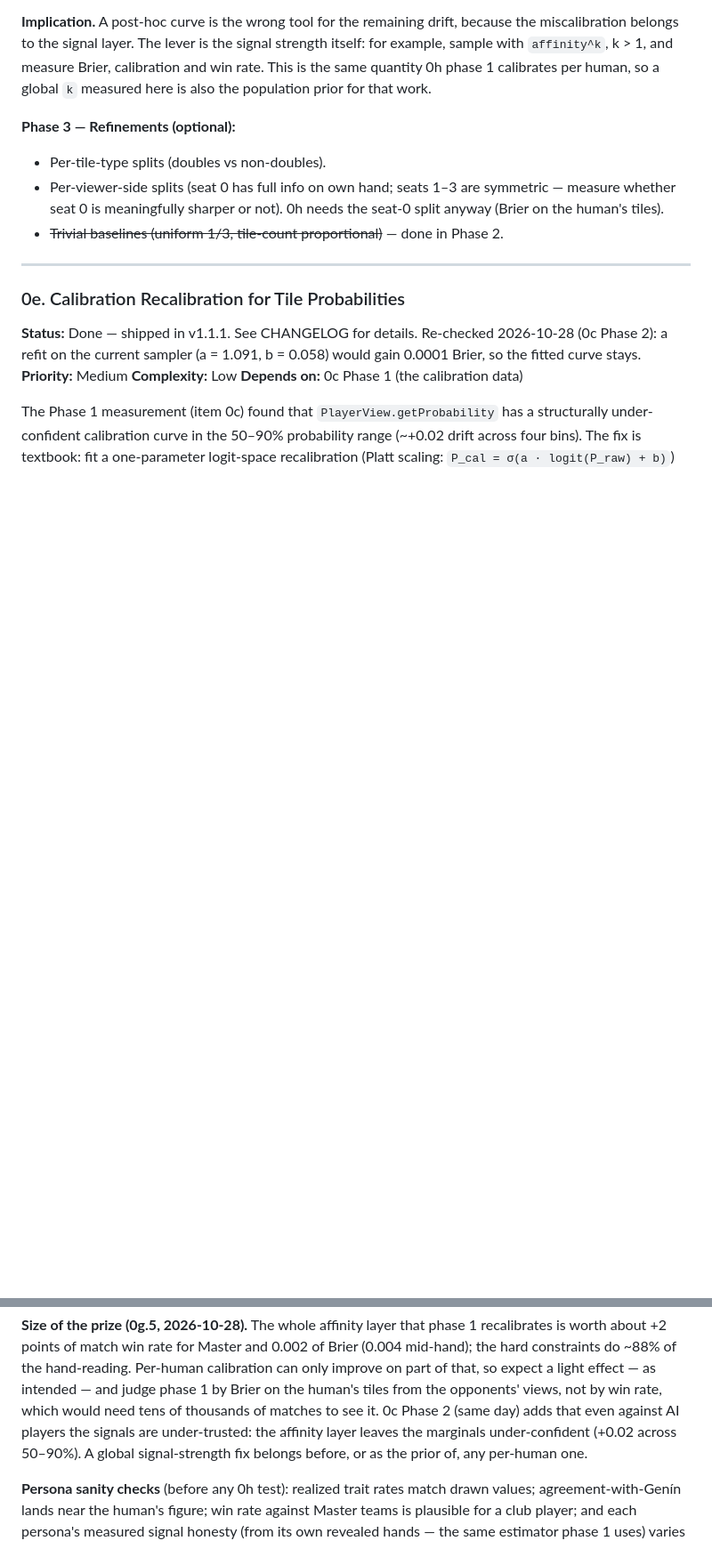
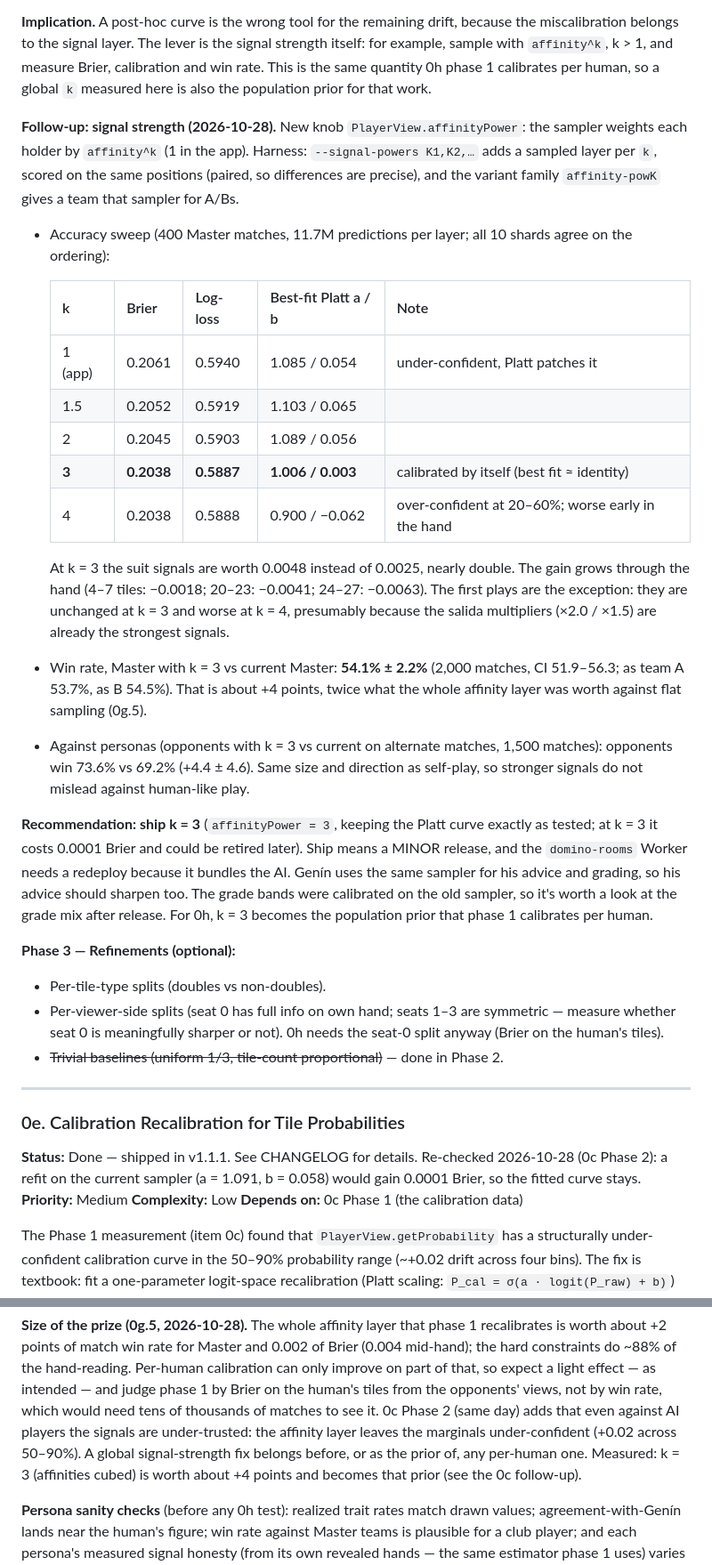
Before and after one commit to MarAlons0/domino-advisor, a Markdown page: docs/DESIGN.md, 2 parts joined by grey strips. Shown at 89% size. Drawn GitHub-style; blank space fills up the shorter version.

Commit message:
Design: suit-signal strength — k = 3 wins
Sampling with the affinities cubed: Brier 0.2061 -> 0.2038 (calibrated
without Platt), Master 54.1% vs current (CI 51.9-56.3, 2,000 matches),
+4.4 against personas. Recommendation: ship k = 3.

Co-Authored-By: Claude Opus 5.5 <noreply@anthropic.com>

```diff
--- a/docs/DESIGN.md
+++ b/docs/DESIGN.md
@@ -216,6 +216,39 @@ miscalibration belongs to the signal layer. The lever is the signal strength its
 sample with `affinity^k`, k > 1, and measure Brier, calibration and win rate. This is the same
 quantity 0h phase 1 calibrates per human, so a global `k` measured here is also the population
 prior for that work.
+
+**Follow-up: signal strength (2026-10-28).** New knob `PlayerView.affinityPower`: the sampler
+weights each holder by `affinity^k` (1 in the app). Harness: `--signal-powers K1,K2,…` adds a
+sampled layer per `k`, scored on the same positions (paired, so differences are precise), and
+the variant family `affinity-powK` gives a team that sampler for A/Bs.
+- Accuracy sweep (400 Master matches, 11.7M predictions per layer; all 10 shards agree on the
+  ordering):
+
+  | k | Brier | Log-loss | Best-fit Platt a / b | Note |
+  |---|---|---|---|---|
+  | 1 (app) | 0.2061 | 0.5940 | 1.085 / 0.054 | under-confident, Platt patches it |
+  | 1.5 | 0.2052 | 0.5919 | 1.103 / 0.065 | |
+  | 2 | 0.2045 | 0.5903 | 1.089 / 0.056 | |
+  | **3** | **0.2038** | **0.5887** | **1.006 / 0.003** | calibrated by itself (best fit ≈ identity) |
+  | 4 | 0.2038 | 0.5888 | 0.900 / −0.062 | over-confident at 20–60%; worse early in the hand |
+
+  At k = 3 the suit signals are worth 0.0048 instead of 0.0025, nearly double. The gain grows
+  through the hand (4–7 tiles: −0.0018; 20–23: −0.0041; 24–27: −0.0063). The first plays are the
+  exception: they are unchanged at k = 3 and worse at k = 4, presumably because the salida
+  multipliers (×2.0 / ×1.5) are already the strongest signals.
+- Win rate, Master with k = 3 vs current Master: **54.1% ± 2.2%** (2,000 matches, CI 51.9–56.3;
+  as team A 53.7%, as B 54.5%). That is about +4 points, twice what the whole affinity layer was
+  worth against flat sampling (0g.5).
+- Against personas (opponents with k = 3 vs current on alternate matches, 1,500 matches): opponents
+  win 73.6% vs 69.2% (+4.4 ± 4.6). Same size and direction as self-play, so stronger signals do
+  not mislead against human-like play.
+
+**Recommendation: ship k = 3** (`affinityPower = 3`, keeping the Platt curve exactly as tested;
+at k = 3 it costs 0.0001 Brier and could be retired later). Ship means a MINOR release, and the
+`domino-rooms` Worker needs a redeploy because it bundles the AI. Genín uses the same sampler for
+his advice and grading, so his advice should sharpen too. The grade bands were calibrated on the
+old sampler, so it's worth a look at the grade mix after release. For 0h, k = 3 becomes the
+population prior that phase 1 calibrates per human.
 
 **Phase 3 — Refinements (optional):**
 - Per-tile-type splits (doubles vs non-doubles).
@@ -620,7 +653,8 @@ so expect a light effect — as intended — and judge phase 1 by Brier on the h
 opponents' views, not by win rate, which would need tens of thousands of matches to see it.
 0c Phase 2 (same day) adds that even against AI players the signals are under-trusted: the
 affinity layer leaves the marginals under-confident (+0.02 across 50–90%). A global signal-strength
-fix belongs before, or as the prior of, any per-human one.
+fix belongs before, or as the prior of, any per-human one. Measured: k = 3 (affinities cubed)
+is worth about +4 points and becomes that prior (see the 0c follow-up).
 
 **Persona sanity checks** (before any 0h test): realized trait rates match drawn values;
 agreement-with-Genín lands near the human's figure; win rate against Master teams is plausible
```
